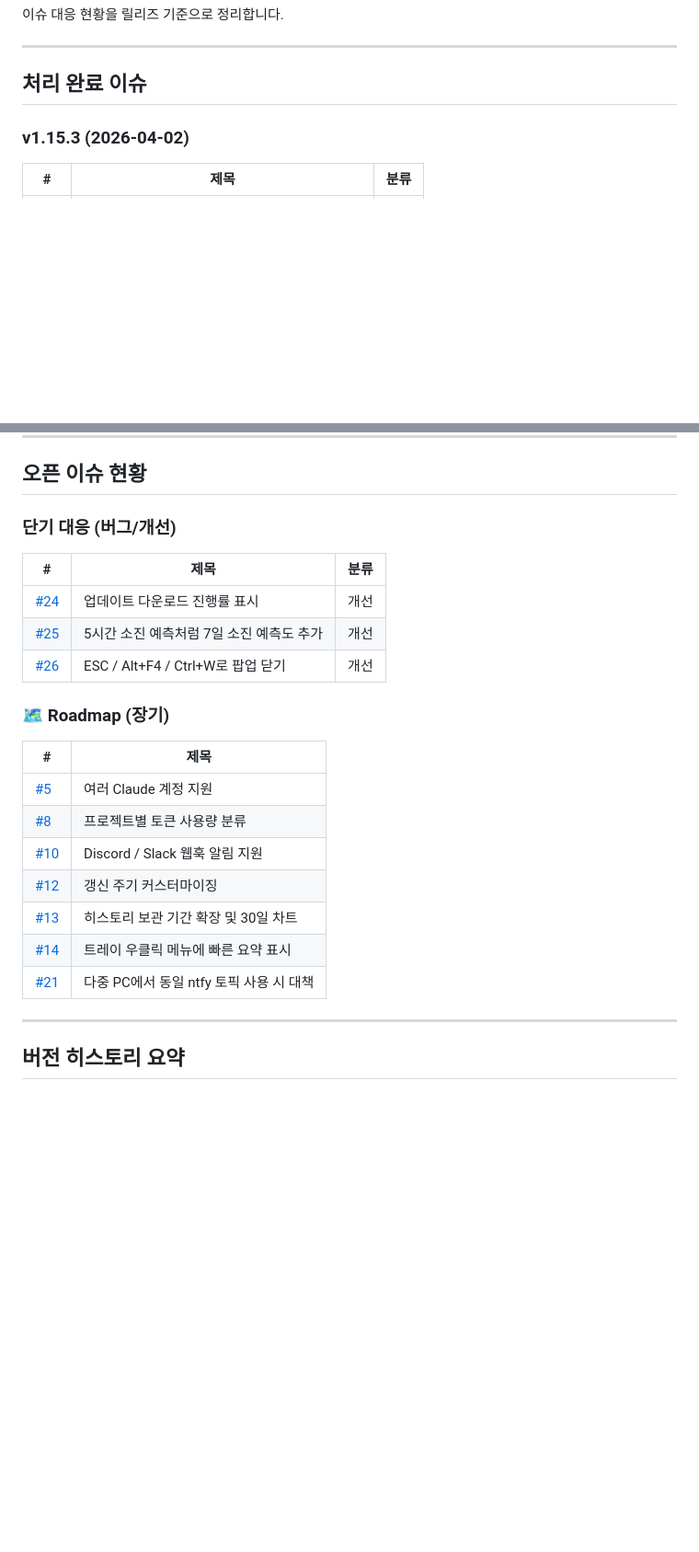
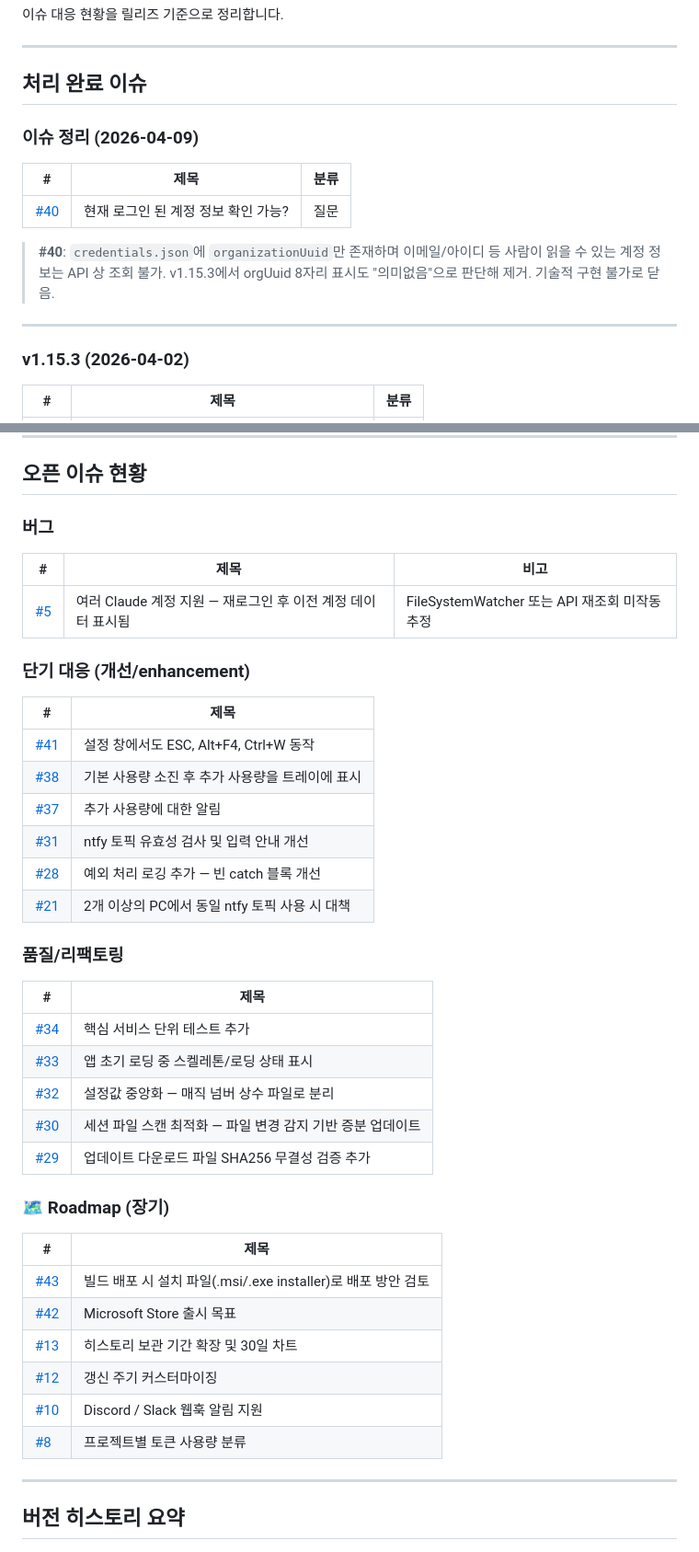
Before and after one commit to jeiel85/claude-usage-tray-windows, a Markdown page: docs/ISSUE_LOG.md, 2 parts joined by grey strips. Shown at 92% size. Rendered like a GitHub page; blank space fills up the shorter version.

Commit message:
docs: ISSUE_LOG 이슈 현황 동기화 (2026-04-09)
- #40 (계정 정보 확인) 처리 완료 섹션에 추가 — API 상 조회 불가로 닫음
- #5 (다중 계정) 버그 섹션으로 재분류 — 재로그인 후 미반영 미작동 확인
- 오픈 이슈 현황 전면 갱신: 버그/단기개선/품질리팩토링/Roadmap으로 재구분
- 이미 닫힌 #24/#25/#26/#14 제거, 신규 이슈 #41/#38/#37/#34/#33/#32/#31/#30/#29/#43/#42 추가

Co-Authored-By: Claude Sonnet 4.6 <noreply@anthropic.com>

```diff
--- a/docs/ISSUE_LOG.md
+++ b/docs/ISSUE_LOG.md
@@ -5,6 +5,15 @@
 ---
 
 ## 처리 완료 이슈
+
+### 이슈 정리 (2026-04-09)
+| # | 제목 | 분류 |
+|---|------|------|
+| [#40](../../issues/40) | 현재 로그인 된 계정 정보 확인 가능? | 질문 |
+
+> **#40**: `credentials.json`에 `organizationUuid`만 존재하며 이메일/아이디 등 사람이 읽을 수 있는 계정 정보는 API 상 조회 불가. v1.15.3에서 orgUuid 8자리 표시도 "의미없음"으로 판단해 제거. 기술적 구현 불가로 닫음.
+
+---
 
 ### v1.15.3 (2026-04-02)
 | # | 제목 | 분류 |
@@ -118,25 +127,43 @@
 
 ## 오픈 이슈 현황
 
-### 단기 대응 (버그/개선)
+### 버그
 
-| # | 제목 | 분류 |
+| # | 제목 | 비고 |
 |---|------|------|
-| [#24](../../issues/24) | 업데이트 다운로드 진행률 표시 | 개선 |
-| [#25](../../issues/25) | 5시간 소진 예측처럼 7일 소진 예측도 추가 | 개선 |
-| [#26](../../issues/26) | ESC / Alt+F4 / Ctrl+W로 팝업 닫기 | 개선 |
+| [#5](../../issues/5) | 여러 Claude 계정 지원 — 재로그인 후 이전 계정 데이터 표시됨 | FileSystemWatcher 또는 API 재조회 미작동 추정 |
+
+### 단기 대응 (개선/enhancement)
+
+| # | 제목 |
+|---|------|
+| [#41](../../issues/41) | 설정 창에서도 ESC, Alt+F4, Ctrl+W 동작 |
+| [#38](../../issues/38) | 기본 사용량 소진 후 추가 사용량을 트레이에 표시 |
+| [#37](../../issues/37) | 추가 사용량에 대한 알림 |
+| [#31](../../issues/31) | ntfy 토픽 유효성 검사 및 입력 안내 개선 |
+| [#28](../../issues/28) | 예외 처리 로깅 추가 — 빈 catch 블록 개선 |
+| [#21](../../issues/21) | 2개 이상의 PC에서 동일 ntfy 토픽 사용 시 대책 |
+
+### 품질/리팩토링
+
+| # | 제목 |
+|---|------|
+| [#34](../../issues/34) | 핵심 서비스 단위 테스트 추가 |
+| [#33](../../issues/33) | 앱 초기 로딩 중 스켈레톤/로딩 상태 표시 |
+| [#32](../../issues/32) | 설정값 중앙화 — 매직 넘버 상수 파일로 분리 |
+| [#30](../../issues/30) | 세션 파일 스캔 최적화 — 파일 변경 감지 기반 증분 업데이트 |
+| [#29](../../issues/29) | 업데이트 다운로드 파일 SHA256 무결성 검증 추가 |
 
 ### 🗺 Roadmap (장기)
 
 | # | 제목 |
 |---|------|
-| [#5](../../issues/5)   | 여러 Claude 계정 지원 |
+| [#43](../../issues/43) | 빌드 배포 시 설치 파일(.msi/.exe installer)로 배포 방안 검토 |
+| [#42](../../issues/42) | Microsoft Store 출시 목표 |
+| [#13](../../issues/13) | 히스토리 보관 기간 확장 및 30일 차트 |
+| [#12](../../issues/12) | 갱신 주기 커스터마이징 |
+| [#10](../../issues/10) | Discord / Slack 웹훅 알림 지원 |
 | [#8](../../issues/8)   | 프로젝트별 토큰 사용량 분류 |
-| [#10](../../issues/10) | Discord / Slack 웹훅 알림 지원 |
-| [#12](../../issues/12) | 갱신 주기 커스터마이징 |
-| [#13](../../issues/13) | 히스토리 보관 기간 확장 및 30일 차트 |
-| [#14](../../issues/14) | 트레이 우클릭 메뉴에 빠른 요약 표시 |
-| [#21](../../issues/21) | 다중 PC에서 동일 ntfy 토픽 사용 시 대책 |
 
 ---
 
```
